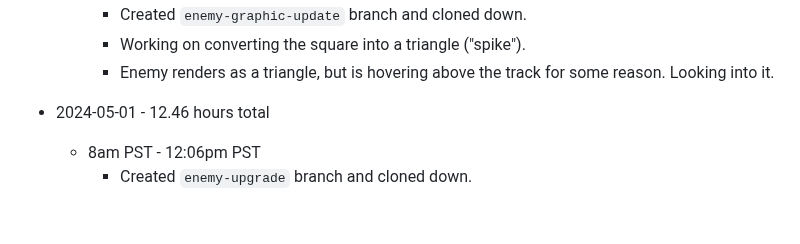
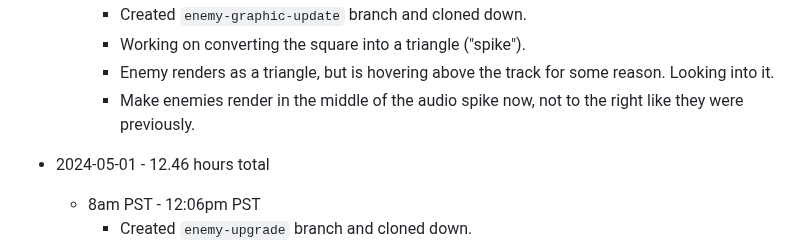
Before and after one commit to mejia-dev/epicodus-capstone-mvp, a Markdown page: Timetracker.md, the part around the change. Rendered like a GitHub page; blank space fills up the shorter version.

Commit message:
Update Timetracker

```diff
--- a/Timetracker.md
+++ b/Timetracker.md
@@ -36,6 +36,7 @@
     * Created `enemy-graphic-update` branch and cloned down.
     * Working on converting the square into a triangle ("spike").
     * Enemy renders as a triangle, but is hovering above the track for some reason. Looking into it.
+    * Make enemies render in the middle of the audio spike now, not to the right like they were previously.
 
 
 
```
